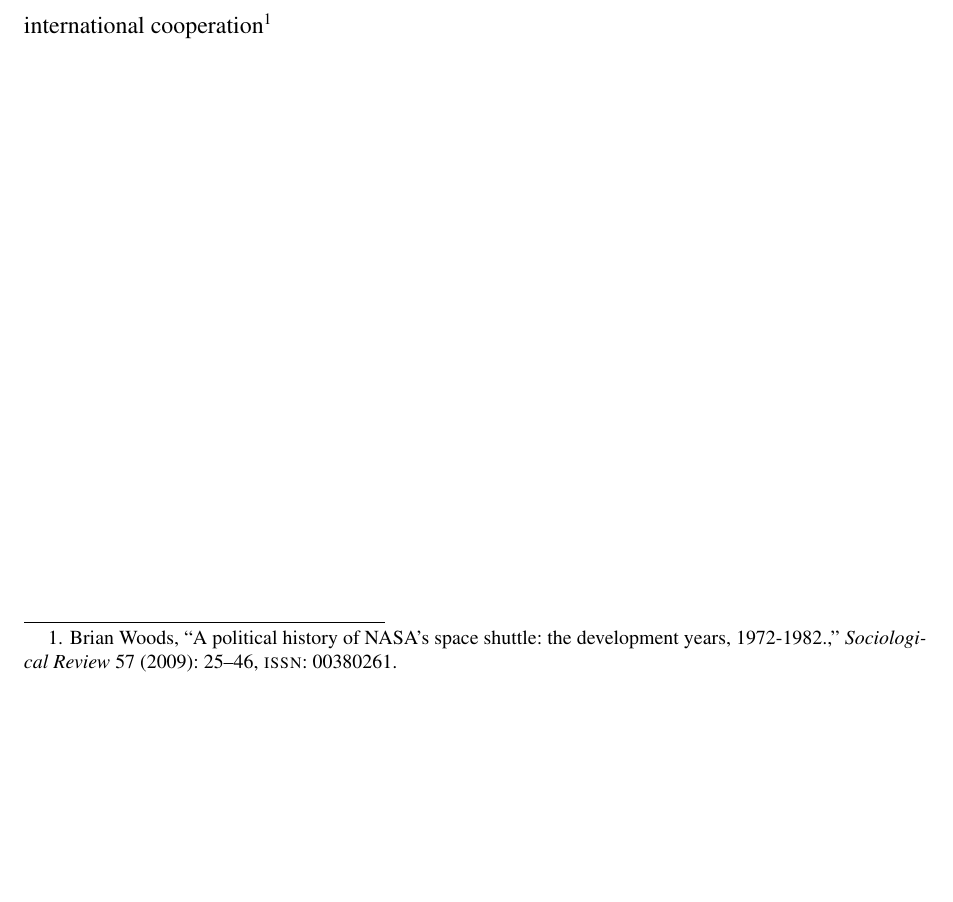
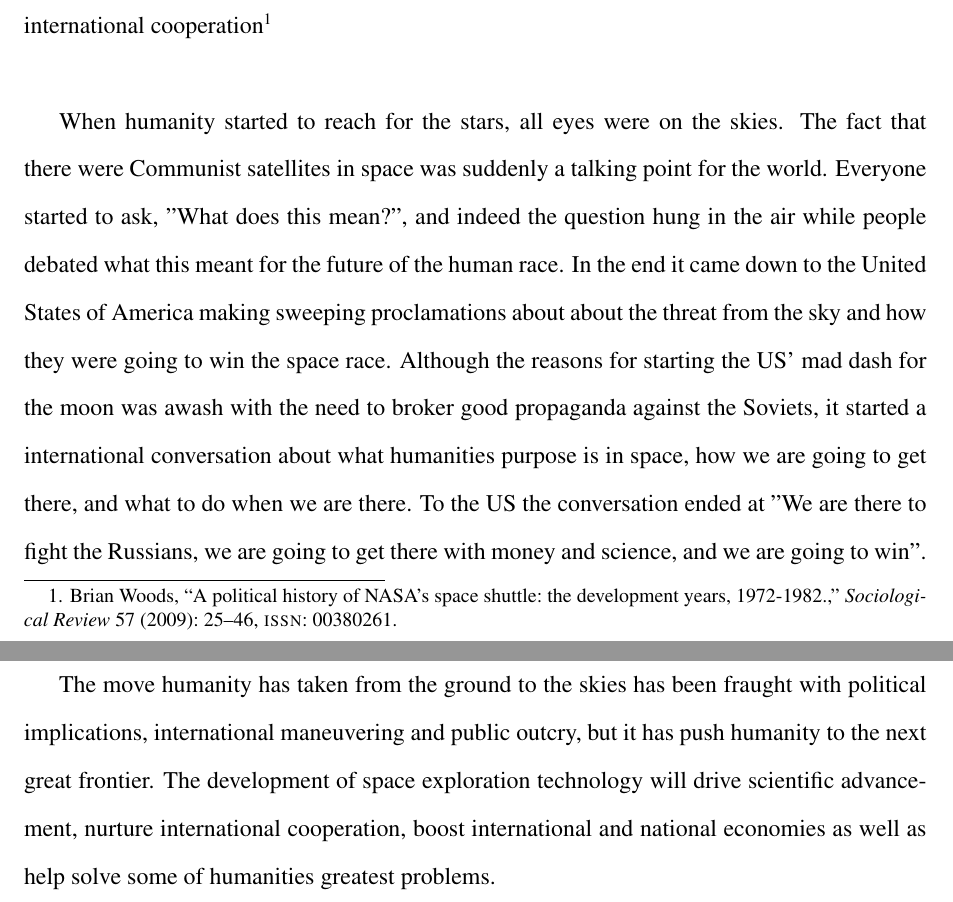
Before and after one commit to john-curry/hist108t2, a LaTeX document (hist108t2.tex): part of page 1 of 2 before the commit and two parts of pages 1 and 2 of 3 after it, the two joined at a grey line, cut so that both start at the same text, the shorter picture padded with empty space. Compiled offline with pdfLaTeX.

Commit message:
200 words reached

```diff
--- a/hist108t2.tex
+++ b/hist108t2.tex
@@ -5,6 +5,7 @@
 \usepackage[margin=1.0in]{geometry}
 \addbibresource{hist108t2.bib}
 \doublespacing
+\nonstopmode
 \title{}
 \author{John Curry\\
         C0409094\\
@@ -19,8 +20,13 @@
 \section*{Thesis}
 given us unprecedented information about the universe we live in\\
 given a boost to the private and public aeronautics industry\\
+%when asked to find a way to make jet engines 50\% more efficient, NASA used private companies GE and Pratt \& Whitney
 scientific advancement in a wide range of fields \\
 international cooperation\autocite{woodsbrian}\\
+
+When humanity started to reach for the stars, all eyes were on the skies. The fact that there were Communist satellites in space was suddenly a talking point for the world. Everyone started to ask, "What does this mean?", and indeed the question hung in the air while people debated what this meant for the future of the human race. In the end it came down to the United States of America making sweeping proclamations about about the threat from the sky and how they were going to win the space race. Although the reasons for starting the US' mad dash for the moon was awash with the need to broker good propaganda against the Soviets, it started a international conversation about what humanities purpose is in space, how we are going to get there, and what to do when we are there. To the US the conversation ended at "We are there to fight the Russians, we are going to get there with money and science, and we are going to win".
+
+The move humanity has taken from the ground to the skies has been fraught with political implications, international maneuvering and public outcry, but it has push humanity to the next great frontier. The development of space exploration technology will drive scientific advancement, nurture international cooperation, boost international and national economies as well as help solve some of humanities greatest problems.
 \newpage
 \printbibliography
 \end{document}
```
Also changed, not shown: hist108t2.pdf, makefile, 1 other file.
